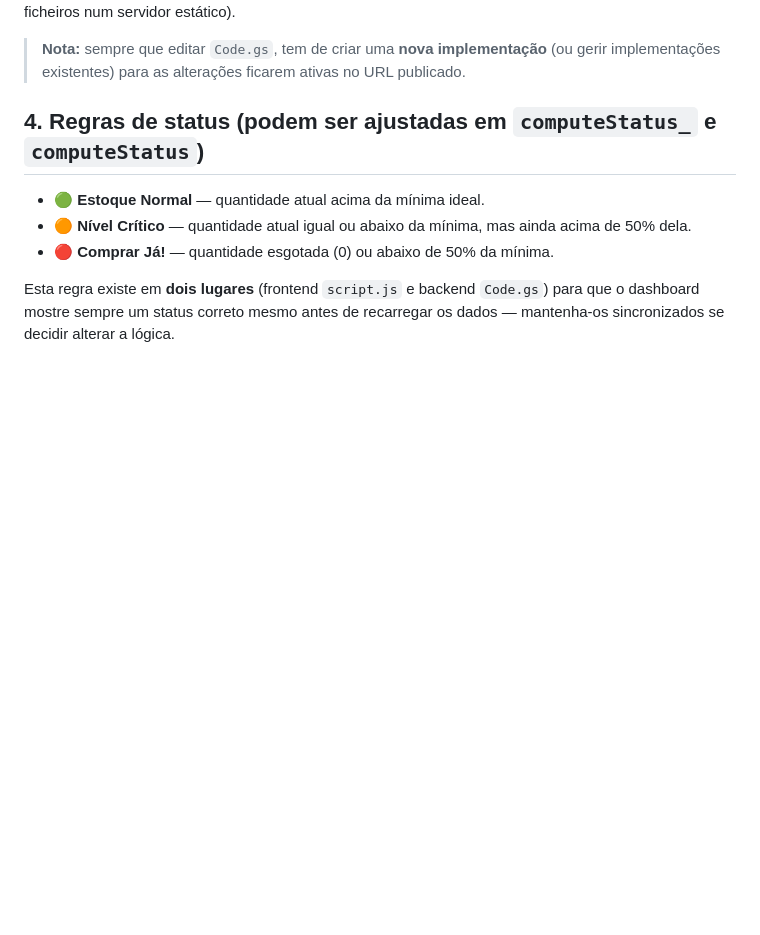
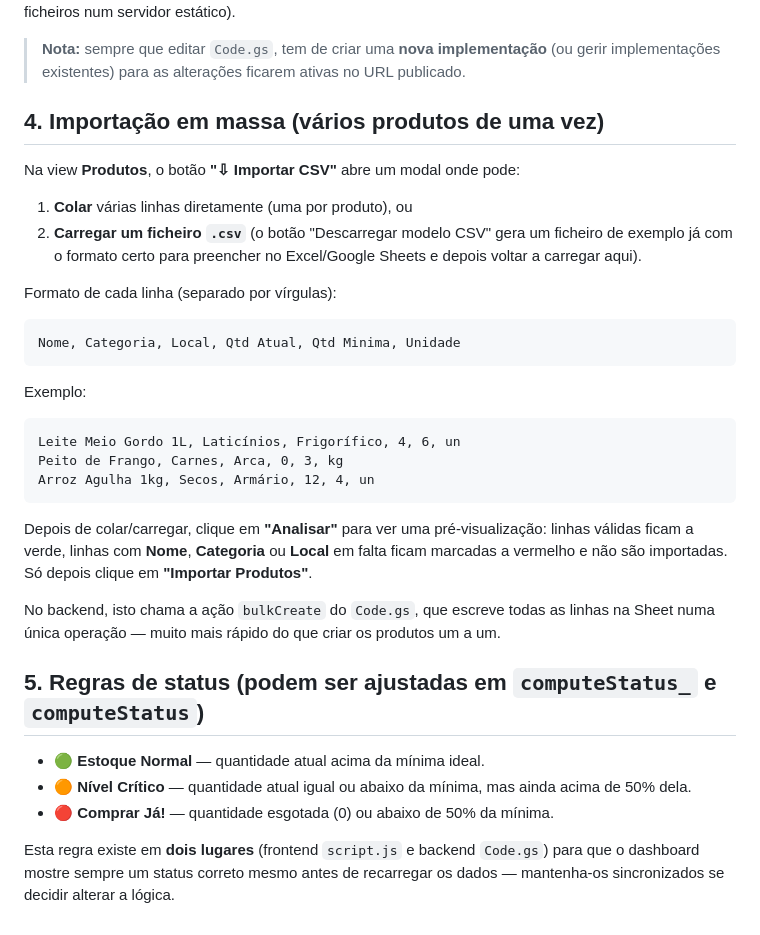
Before and after one commit to joaoamambay/teststock1, a Markdown page: README.md, the part around the change. GitHub-like rendering; blank space fills up the shorter version.

````diff
--- a/README.md
+++ b/README.md
@@ -60,7 +60,39 @@ browser (ou hospedar os 3 ficheiros num servidor estático).
 > implementação** (ou gerir implementações existentes) para as alterações
 > ficarem ativas no URL publicado.
 
-## 4. Regras de status (podem ser ajustadas em `computeStatus_` e `computeStatus`)
+## 4. Importação em massa (vários produtos de uma vez)
+
+Na view **Produtos**, o botão **"⇩ Importar CSV"** abre um modal onde pode:
+
+1. **Colar** várias linhas diretamente (uma por produto), ou
+2. **Carregar um ficheiro `.csv`** (o botão "Descarregar modelo CSV" gera um
+   ficheiro de exemplo já com o formato certo para preencher no Excel/Google
+   Sheets e depois voltar a carregar aqui).
+
+Formato de cada linha (separado por vírgulas):
+
+```
+Nome, Categoria, Local, Qtd Atual, Qtd Minima, Unidade
+```
+
+Exemplo:
+
+```
+Leite Meio Gordo 1L, Laticínios, Frigorífico, 4, 6, un
+Peito de Frango, Carnes, Arca, 0, 3, kg
+Arroz Agulha 1kg, Secos, Armário, 12, 4, un
+```
+
+Depois de colar/carregar, clique em **"Analisar"** para ver uma
+pré-visualização: linhas válidas ficam a verde, linhas com **Nome**,
+**Categoria** ou **Local** em falta ficam marcadas a vermelho e não são
+importadas. Só depois clique em **"Importar Produtos"**.
+
+No backend, isto chama a ação `bulkCreate` do `Code.gs`, que escreve todas
+as linhas na Sheet numa única operação — muito mais rápido do que criar os
+produtos um a um.
+
+## 5. Regras de status (podem ser ajustadas em `computeStatus_` e `computeStatus`)
 
 - 🟢 **Estoque Normal** — quantidade atual acima da mínima ideal.
 - 🟠 **Nível Crítico** — quantidade atual igual ou abaixo da mínima, mas
````
